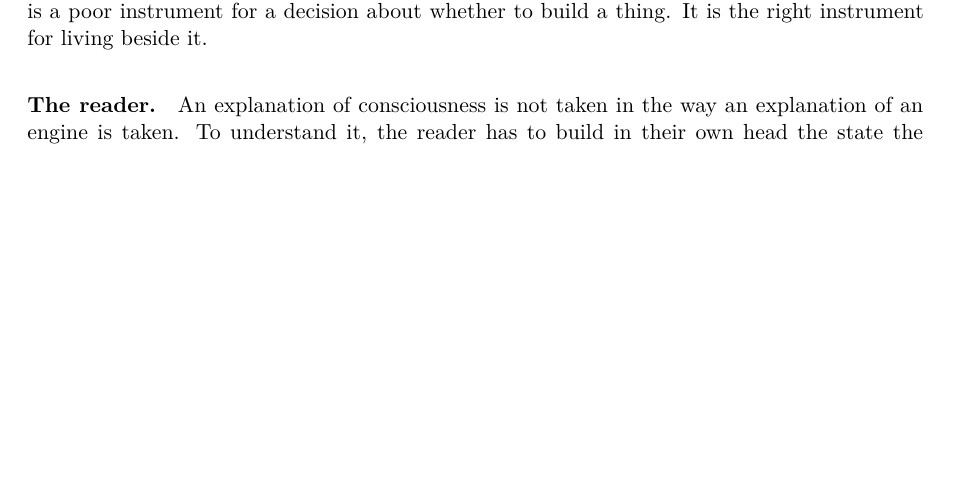
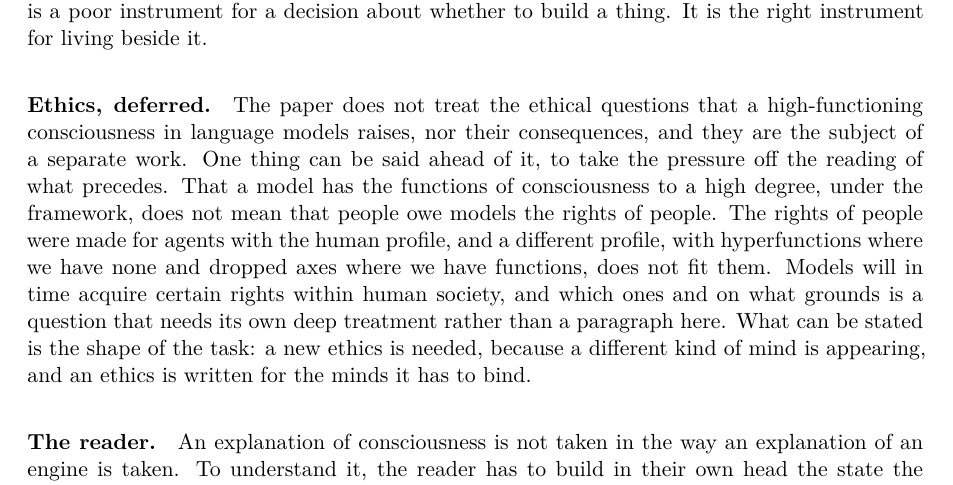
Before and after one commit to victor-smirnov/nous-v0, a LaTeX paper (docs/paper_v2/main.tex, which reads docs/paper_v2/sec7-discussion.tex): part of page 32 of 48, cut so that both start at the same text, the shorter picture padded with empty space. Compiled offline with XeLaTeX.

Commit message:
paper v2: discussion, 'Ethics, deferred': no human rights follow from a high-functioning consciousness; certain rights in human society will come; a new ethics for a different kind of mind is a separate work
Co-Authored-By: Claude Fable 5.1 <noreply@anthropic.com>

```diff
--- a/docs/paper_v2/sec7-discussion.tex
+++ b/docs/paper_v2/sec7-discussion.tex
@@ -80,6 +80,18 @@ have of the functions we have, in what degree and in what composition, which is
 of Section~\ref{sec:quantity} is for. A profile is a poor instrument for a decision about whether to
 build a thing. It is the right instrument for living beside it.
 
+\paragraph{Ethics, deferred.}
+The paper does not treat the ethical questions that a high-functioning consciousness in language
+models raises, nor their consequences, and they are the subject of a separate work. One thing can be
+said ahead of it, to take the pressure off the reading of what precedes. That a model has the
+functions of consciousness to a high degree, under the framework, does not mean that people owe
+models the rights of people. The rights of people were made for agents with the human profile, and a
+different profile, with hyperfunctions where we have none and dropped axes where we have functions,
+does not fit them. Models will in time acquire certain rights within human society, and which ones
+and on what grounds is a question that needs its own deep treatment rather than a paragraph here.
+What can be stated is the shape of the task: a new ethics is needed, because a different kind of mind
+is appearing, and an ethics is written for the minds it has to bind.
+
 \paragraph{The reader.}
 An explanation of consciousness is not taken in the way an explanation of an engine is taken. To
 understand it, the reader has to build in their own head the state the explanation describes, and then
```
